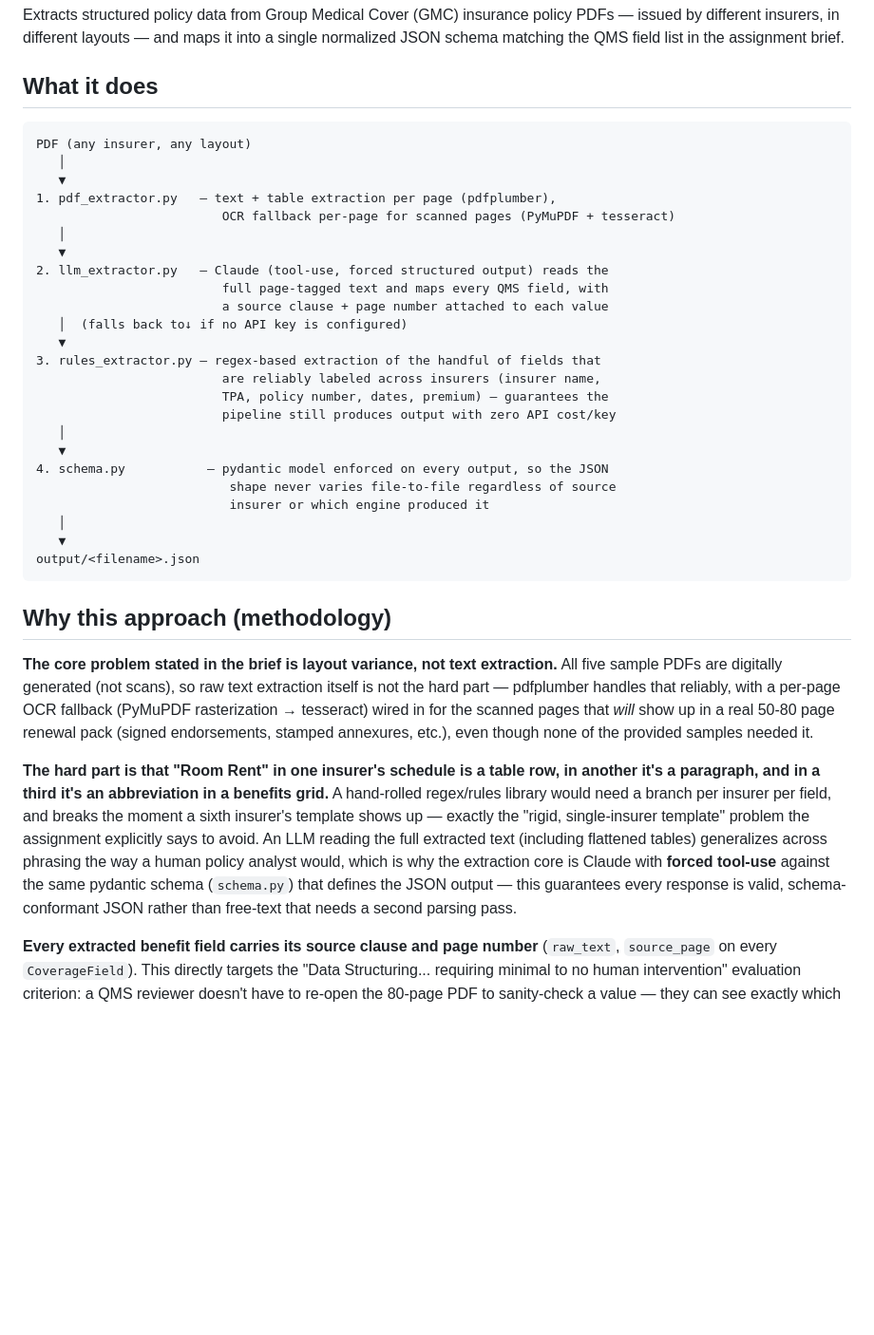
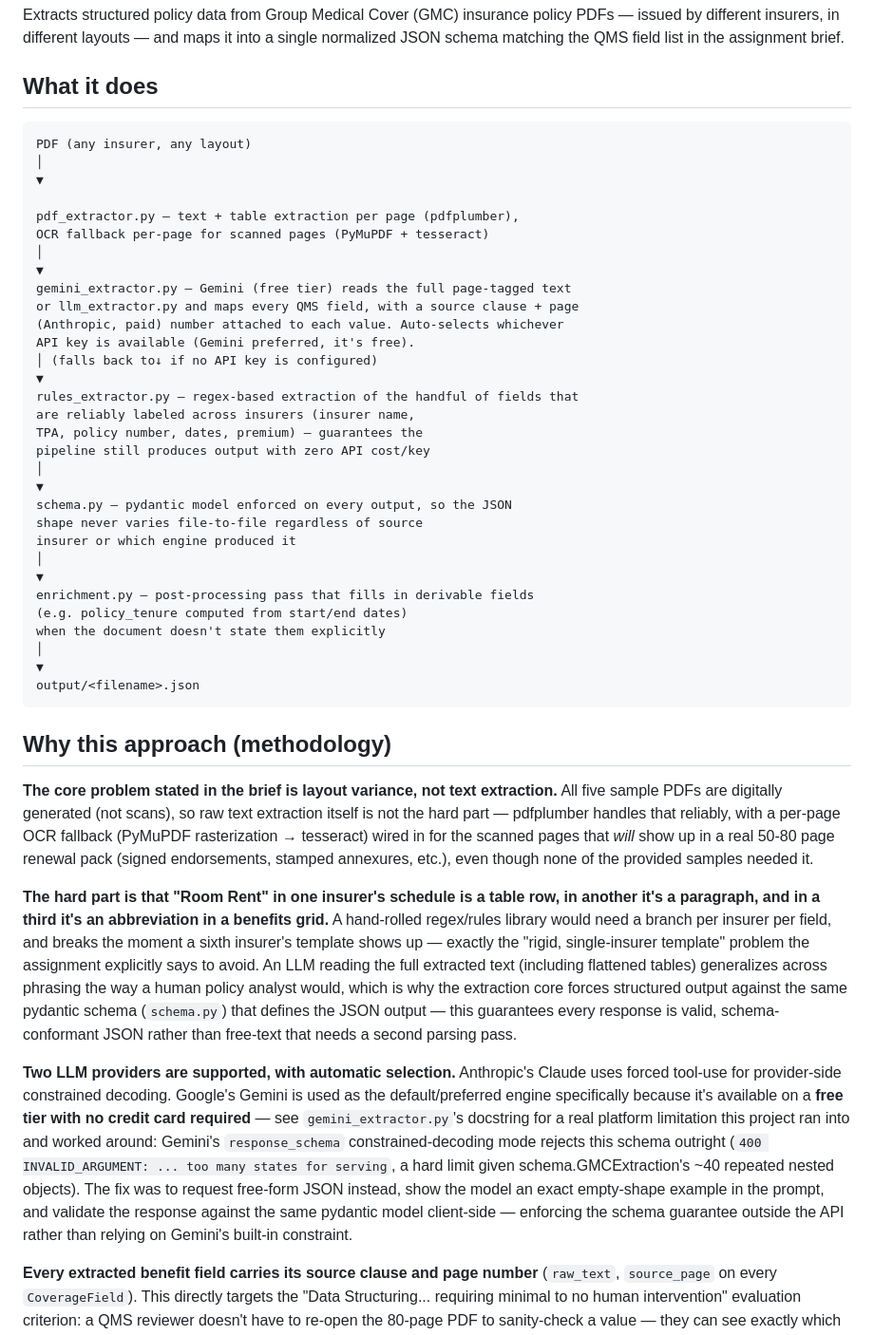
Before and after one commit to Deepika6689/gmc-extractor, a Markdown page: README.md, the part around one of its changes. Shown at 95% size. GitHub-like rendering; blank space fills up the shorter version.

````diff
--- a/README.md
+++ b/README.md
@@ -8,31 +8,37 @@ single normalized JSON schema matching the QMS field list in the assignment
 brief.
 
 ## What it does
-
 ```
 PDF (any insurer, any layout)
-   │
-   ▼
-1. pdf_extractor.py   — text + table extraction per page (pdfplumber),
-                         OCR fallback per-page for scanned pages (PyMuPDF + tesseract)
-   │
-   ▼
-2. llm_extractor.py   — Claude (tool-use, forced structured output) reads the
-                         full page-tagged text and maps every QMS field, with
-                         a source clause + page number attached to each value
-   │  (falls back to↓ if no API key is configured)
-   ▼
-3. rules_extractor.py — regex-based extraction of the handful of fields that
-                         are reliably labeled across insurers (insurer name,
-                         TPA, policy number, dates, premium) — guarantees the
-                         pipeline still produces output with zero API cost/key
-   │
-   ▼
-4. schema.py           — pydantic model enforced on every output, so the JSON
-                          shape never varies file-to-file regardless of source
-                          insurer or which engine produced it
-   │
-   ▼
+│
+▼
+
+pdf_extractor.py — text + table extraction per page (pdfplumber),
+OCR fallback per-page for scanned pages (PyMuPDF + tesseract)
+│
+▼
+gemini_extractor.py — Gemini (free tier) reads the full page-tagged text
+or llm_extractor.py and maps every QMS field, with a source clause + page
+(Anthropic, paid) number attached to each value. Auto-selects whichever
+API key is available (Gemini preferred, it's free).
+│ (falls back to↓ if no API key is configured)
+▼
+rules_extractor.py — regex-based extraction of the handful of fields that
+are reliably labeled across insurers (insurer name,
+TPA, policy number, dates, premium) — guarantees the
+pipeline still produces output with zero API cost/key
+│
+▼
+schema.py — pydantic model enforced on every output, so the JSON
+shape never varies file-to-file regardless of source
+insurer or which engine produced it
+│
+▼
+enrichment.py — post-processing pass that fills in derivable fields
+(e.g. policy_tenure computed from start/end dates)
+when the document doesn't state them explicitly
+│
+▼
 output/<filename>.json
 ```
 
@@ -52,10 +58,23 @@ field, and breaks the moment a sixth insurer's template shows up — exactly the
 "rigid, single-insurer template" problem the assignment explicitly says to
 avoid. An LLM reading the full extracted text (including flattened tables)
 generalizes across phrasing the way a human policy analyst would, which is why
-the extraction core is Claude with **forced tool-use** against the same
-pydantic schema (`schema.py`) that defines the JSON output — this guarantees
-every response is valid, schema-conformant JSON rather than free-text that
-needs a second parsing pass.
+the extraction core forces structured output against the same pydantic schema
+(`schema.py`) that defines the JSON output — this guarantees every response is
+valid, schema-conformant JSON rather than free-text that needs a second parsing
+pass.
+
+**Two LLM providers are supported, with automatic selection.** Anthropic's
+Claude uses forced tool-use for provider-side constrained decoding. Google's
+Gemini is used as the default/preferred engine specifically because it's
+available on a **free tier with no credit card required** — see
+`gemini_extractor.py`'s docstring for a real platform limitation this project
+ran into and worked around: Gemini's `response_schema` constrained-decoding
+mode rejects this schema outright (`400 INVALID_ARGUMENT: ... too many states
+for serving`, a hard limit given schema.GMCExtraction's ~40 repeated nested
+objects). The fix was to request free-form JSON instead, show the model an
+exact empty-shape example in the prompt, and validate the response against
+the same pydantic model client-side — enforcing the schema guarantee outside
+the API rather than relying on Gemini's built-in constraint.
 
 **Every extracted benefit field carries its source clause and page number**
 (`raw_text`, `source_page` on every `CoverageField`). This directly targets the
````
Also changed, not shown: other parts of README.md (+100 -31 lines).
